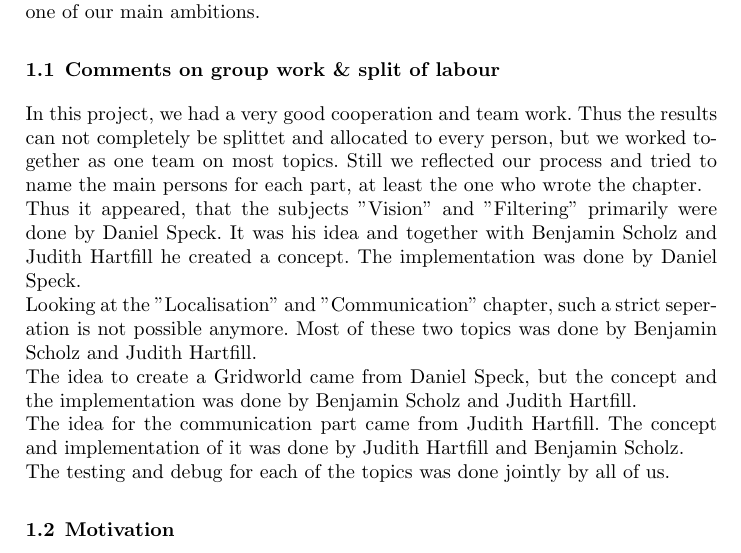
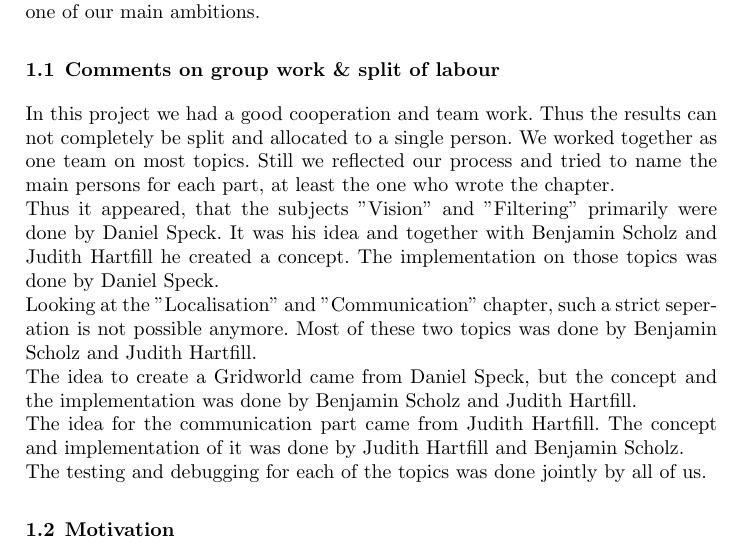
Before and after one commit to Daniel451/projekt-robocup, a LaTeX document (obstacle/obstacle.tex): part of page 2 of 20, cut so that both start at the same text. The pictures show the PDF file obstacle/obstacle.pdf that the author committed with the source.

Commit message:
Some fixes / additions

```diff
--- a/obstacle/obstacle.tex
+++ b/obstacle/obstacle.tex
@@ -95,9 +95,9 @@ Playing football always requires communication, so sharing information improves
 
 
 \subsection{Comments on group work \& split of labour}
-In this project, we had a very good cooperation and team work. Thus the results can not completely be splittet and allocated to every person, but we worked together as one team on most topics. Still we reflected our process and tried to name the main persons for each part, at least the one who wrote the chapter.
+In this project we had a good cooperation and team work. Thus the results can not completely be split and allocated to a single person. We worked together as one team on most topics. Still we reflected our process and tried to name the main persons for each part, at least the one who wrote the chapter.
 \\
-Thus it appeared, that the subjects "Vision" and "Filtering" primarily were done by Daniel Speck. It was his idea and together with Benjamin Scholz and Judith Hartfill he created a concept. The implementation was done by Daniel Speck.
+Thus it appeared, that the subjects "Vision" and "Filtering" primarily were done by Daniel Speck. It was his idea and together with Benjamin Scholz and Judith Hartfill he created a concept. The implementation on those topics was done by Daniel Speck.
 \\
 Looking at the "Localisation" and "Communication" chapter, such a strict seperation is not possible anymore. Most of these two topics was done by Benjamin Scholz and Judith Hartfill.
 \\
@@ -105,7 +105,7 @@ The idea to create a Gridworld came from Daniel Speck, but the concept and the i
 \\
 The idea for the communication part came from Judith Hartfill. The concept and implementation of it was done by Judith Hartfill and Benjamin Scholz.
 \\
-The testing and debug for each of the topics was done jointly by all of us.
+The testing and debugging for each of the topics was done jointly by all of us.
 
 
 
```
Also changed, not shown: obstacle/obstacle.pdf.
